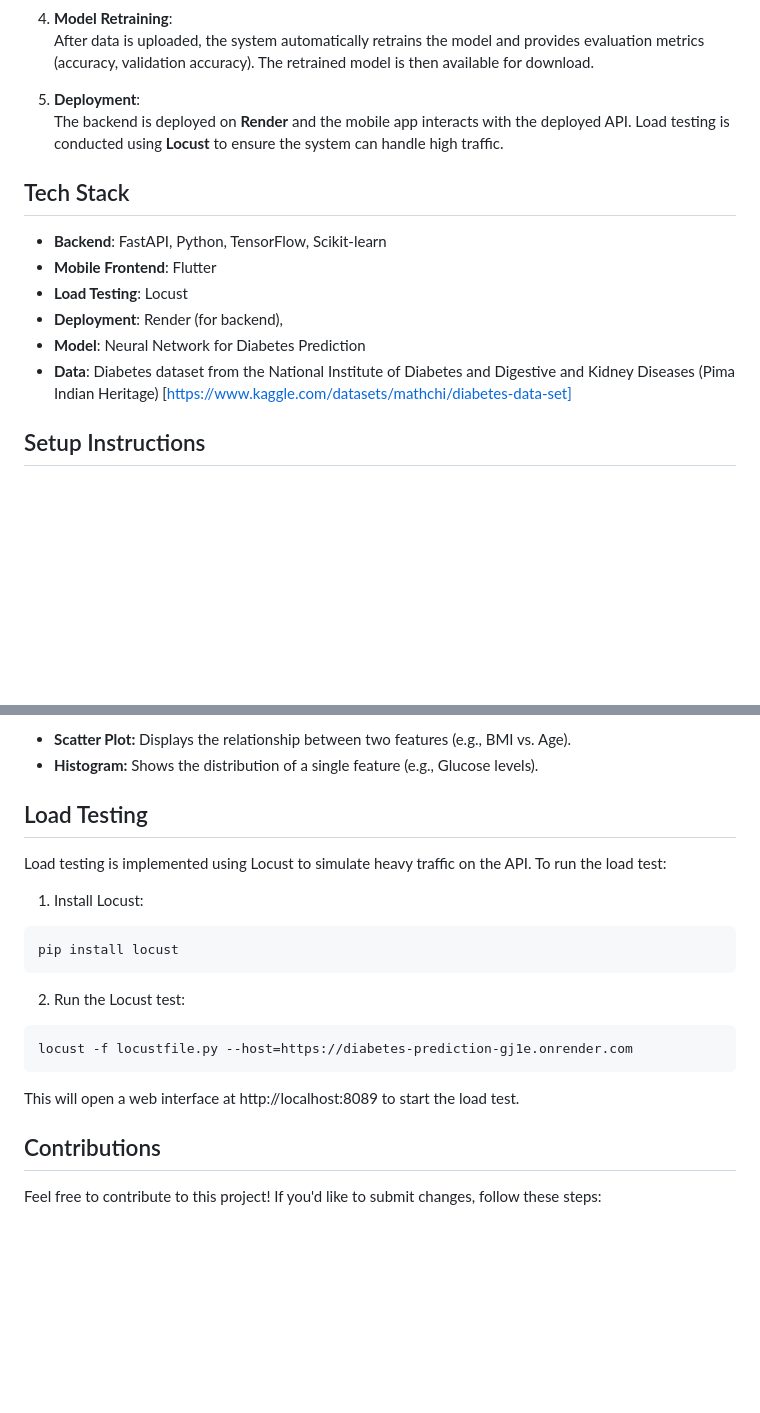
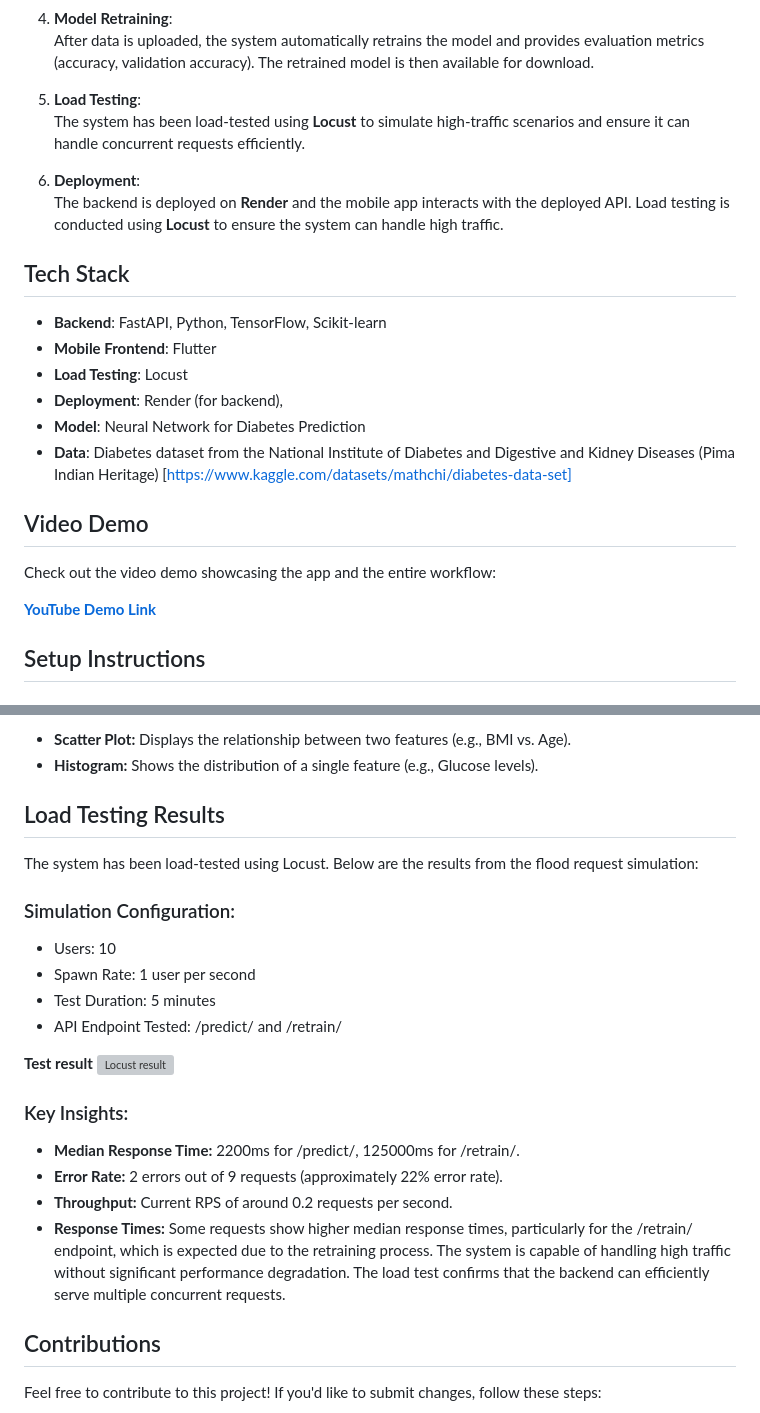
Before and after one commit to Elhameed/Diabetes_Prediction, a Markdown page: README.md, 2 parts joined by grey strips. Drawn GitHub-style; blank space fills up the shorter version; grey boxes are pictures that could not be loaded.

````diff
--- a/README.md
+++ b/README.md
@@ -27,7 +27,10 @@ The system is powered by a **FastAPI backend** and is integrated with a **Flutte
 4. **Model Retraining**:
    After data is uploaded, the system automatically retrains the model and provides evaluation metrics (accuracy, validation accuracy). The retrained model is then available for download.
 
-5. **Deployment**:
+5. **Load Testing**:
+   The system has been load-tested using **Locust** to simulate high-traffic scenarios and ensure it can handle concurrent requests efficiently.
+
+6. **Deployment**:
    The backend is deployed on **Render** and the mobile app interacts with the deployed API. Load testing is conducted using **Locust** to ensure the system can handle high traffic.
 
 ## Tech Stack
@@ -38,6 +41,12 @@ The system is powered by a **FastAPI backend** and is integrated with a **Flutte
 - **Deployment**: Render (for backend),
 - **Model**: Neural Network for Diabetes Prediction
 - **Data**: Diabetes dataset from the National Institute of Diabetes and Digestive and Kidney Diseases (Pima Indian Heritage) [https://www.kaggle.com/datasets/mathchi/diabetes-data-set]
+
+## Video Demo
+
+Check out the video demo showcasing the app and the entire workflow:
+
+[**YouTube Demo Link**](https://www.youtube.com/watch?v=your_video_link)
 
 ## Setup Instructions
 
@@ -135,19 +144,23 @@ The following visualizations are provided:
 - **Scatter Plot:** Displays the relationship between two features (e.g., BMI vs. Age).
 - **Histogram:** Shows the distribution of a single feature (e.g., Glucose levels).
 
-## Load Testing
-Load testing is implemented using Locust to simulate heavy traffic on the API. To run the load test:
-1. Install Locust:
-```bash
-pip install locust
-```
+## Load Testing Results
+The system has been load-tested using Locust. Below are the results from the flood request simulation:
 
-2. Run the Locust test:
-```bash
-locust -f locustfile.py --host=https://diabetes-prediction-gj1e.onrender.com
-```
-This will open a web interface at http://localhost:8089 to start the load test.
+### Simulation Configuration:
+- Users: 10
+- Spawn Rate: 1 user per second
+- Test Duration: 5 minutes
+- API Endpoint Tested: /predict/ and /retrain/
 
+**Test result**
+![Locust result](images/screenshot.png)
+
+### Key Insights:
+- **Median Response Time:** 2200ms for /predict/, 125000ms for /retrain/.
+- **Error Rate:** 2 errors out of 9 requests (approximately 22% error rate).
+- **Throughput:** Current RPS of around 0.2 requests per second.
+- **Response Times:** Some requests show higher median response times, particularly for the /retrain/ endpoint, which is expected due to the retraining process. The system is capable of handling high traffic without significant performance degradation. The load test confirms that the backend can efficiently serve multiple concurrent requests.
 
 ## Contributions
 Feel free to contribute to this project! If you'd like to submit changes, follow these steps:
````
